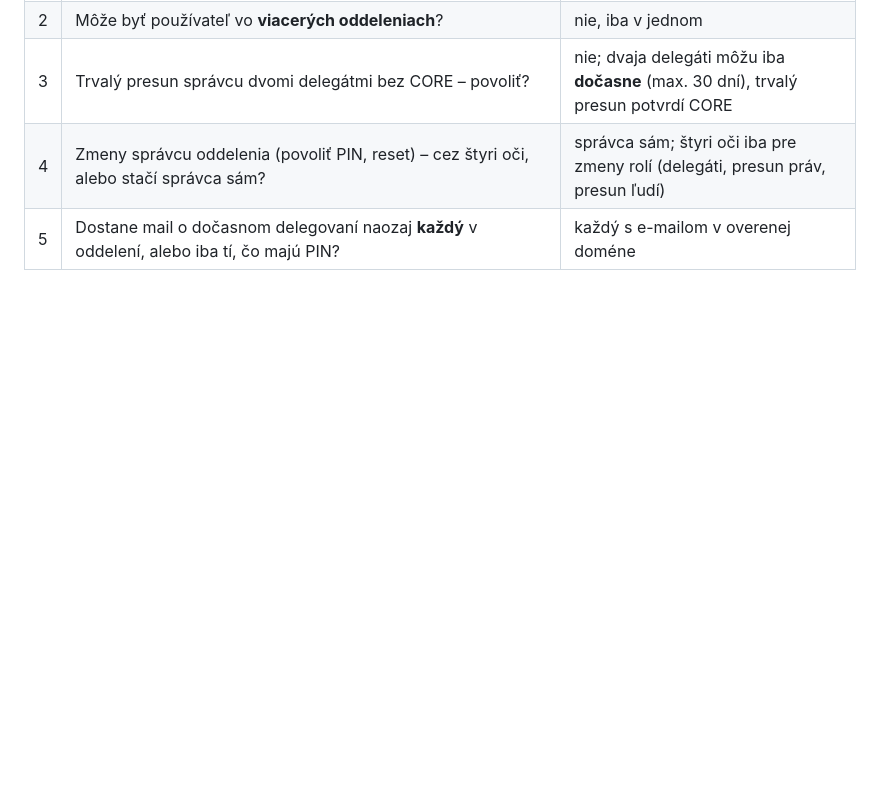
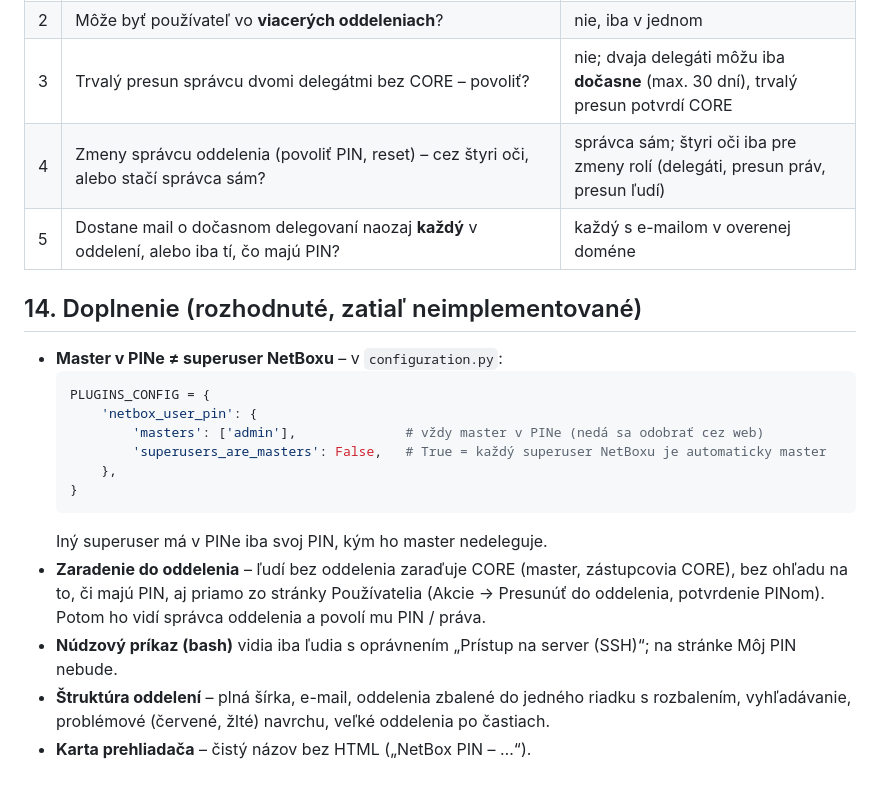
Before and after one commit to ArK761/NetBox_UserPIN, a Markdown page: docs/navrh-delegovanie-pracoviska.md, the part around the change. GitHub-like rendering; blank space fills up the shorter version.

````diff
--- a/docs/navrh-delegovanie-pracoviska.md
+++ b/docs/navrh-delegovanie-pracoviska.md
@@ -215,3 +215,24 @@ správcom) sa zapíše do auditu – kto, komu, oddelenie, kedy, odkiaľ (IP), d
 | 3 | Trvalý presun správcu dvomi delegátmi bez CORE – povoliť? | nie; dvaja delegáti môžu iba **dočasne** (max. 30 dní), trvalý presun potvrdí CORE |
 | 4 | Zmeny správcu oddelenia (povoliť PIN, reset) – cez štyri oči, alebo stačí správca sám? | správca sám; štyri oči iba pre zmeny rolí (delegáti, presun práv, presun ľudí) |
 | 5 | Dostane mail o dočasnom delegovaní naozaj **každý** v oddelení, alebo iba tí, čo majú PIN? | každý s e-mailom v overenej doméne |
+
+
+## 14. Doplnenie (rozhodnuté, zatiaľ neimplementované)
+
+- **Master v PINe ≠ superuser NetBoxu** – v `configuration.py`:
+  ```python
+  PLUGINS_CONFIG = {
+      'netbox_user_pin': {
+          'masters': ['admin'],              # vždy master v PINe (nedá sa odobrať cez web)
+          'superusers_are_masters': False,   # True = každý superuser NetBoxu je automaticky master
+      },
+  }
+  ```
+  Iný superuser má v PINe iba svoj PIN, kým ho master nedeleguje.
+- **Zaradenie do oddelenia** – ľudí bez oddelenia zaraďuje CORE (master, zástupcovia CORE), bez ohľadu na to,
+  či majú PIN, aj priamo zo stránky Používatelia (Akcie → Presunúť do oddelenia, potvrdenie PINom). Potom ho
+  vidí správca oddelenia a povolí mu PIN / práva.
+- **Núdzový príkaz (bash)** vidia iba ľudia s oprávnením „Prístup na server (SSH)“; na stránke Môj PIN nebude.
+- **Štruktúra oddelení** – plná šírka, e-mail, oddelenia zbalené do jedného riadku s rozbalením, vyhľadávanie,
+  problémové (červené, žlté) navrchu, veľké oddelenia po častiach.
+- **Karta prehliadača** – čistý názov bez HTML („NetBox PIN – …“).
````
Also changed, not shown: docs/navrh-prava-a-docasny-pristup.md (+21 -2 lines).
